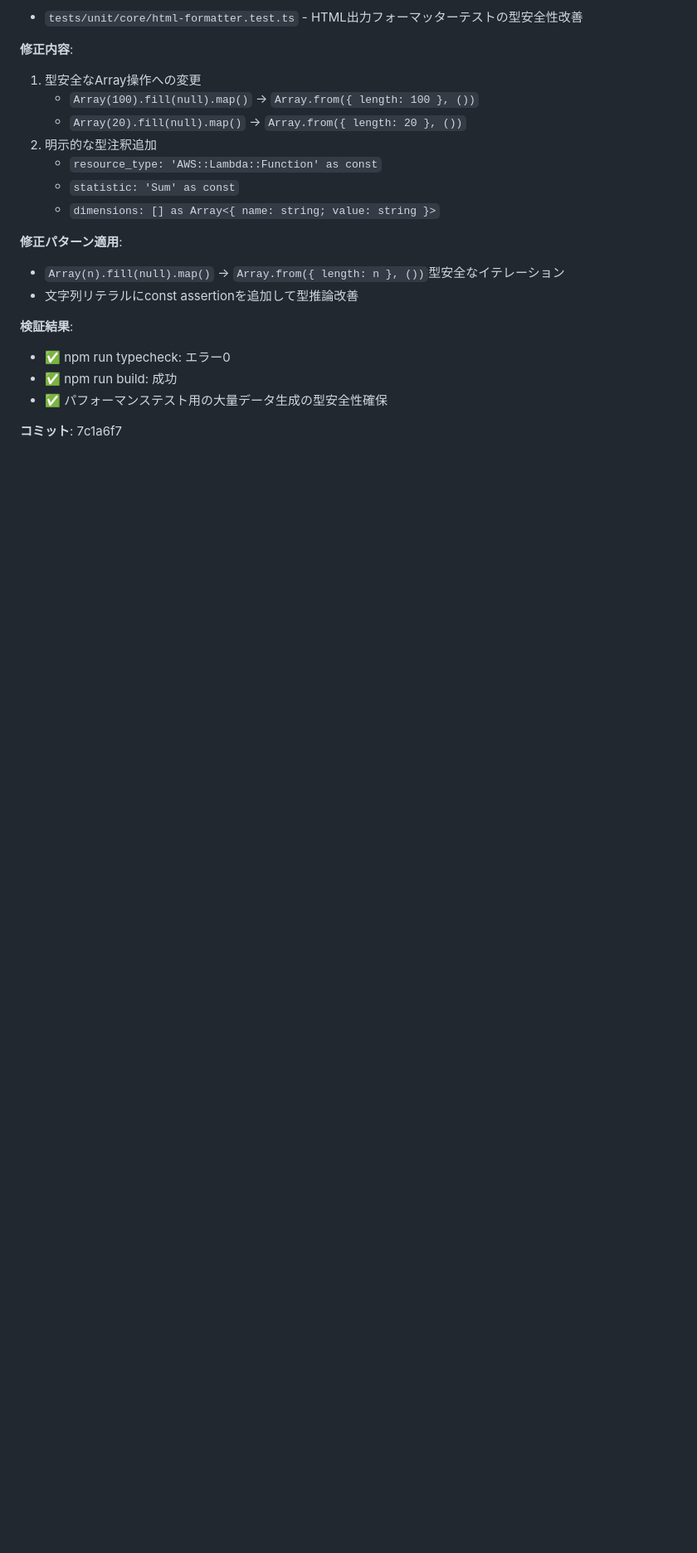
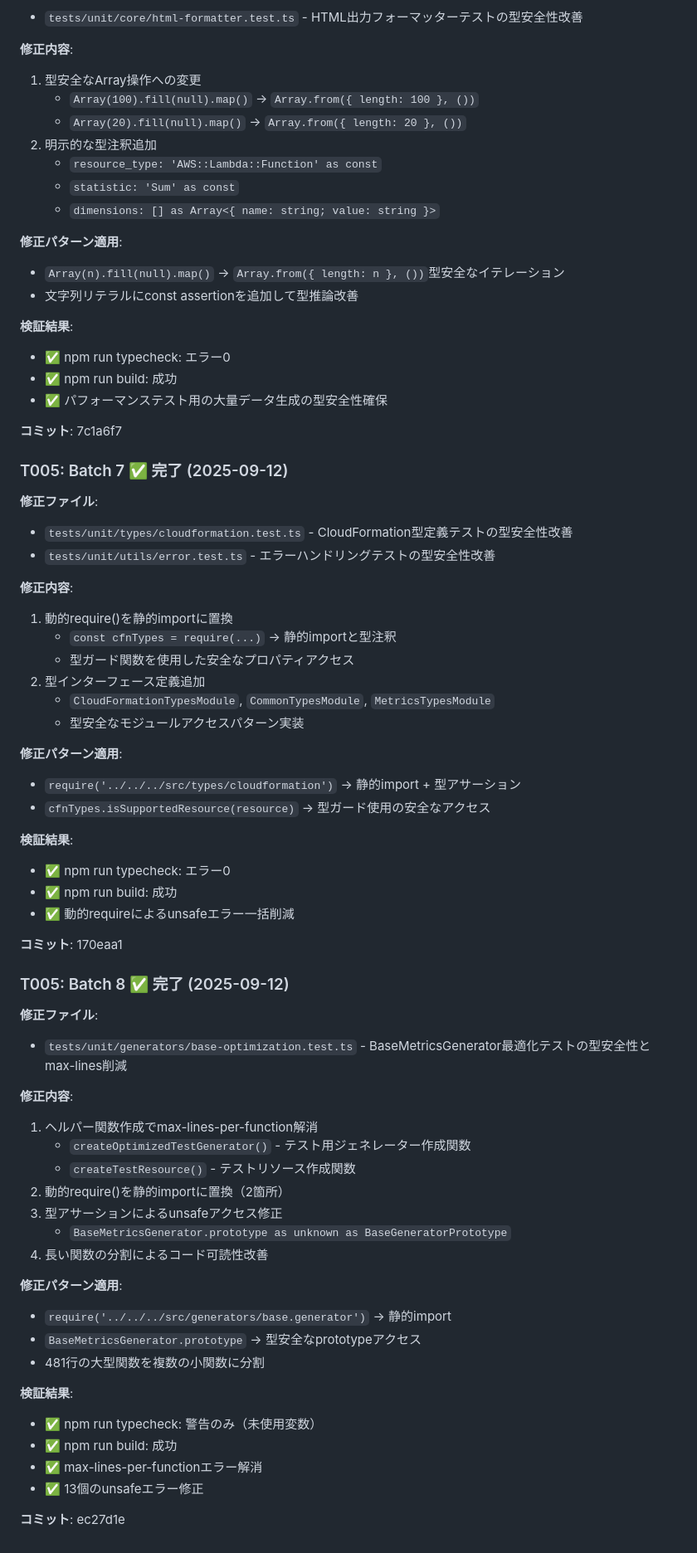
Before and after one commit to lapinChiro/aws_cloud_supporter, a Markdown page: progress.md, the part around the change. Shown: that part at 83% size. Drawn GitHub-style; blank space fills up the shorter version.

Commit message:
最後のprogress.md

```diff
--- a/progress.md
+++ b/progress.md
@@ -417,3 +417,55 @@
 - ✅ パフォーマンステスト用の大量データ生成の型安全性確保
 
 **コミット**: 7c1a6f7
+
+### T005: Batch 7 ✅ 完了 (2025-09-12)
+
+**修正ファイル**:
+- `tests/unit/types/cloudformation.test.ts` - CloudFormation型定義テストの型安全性改善
+- `tests/unit/utils/error.test.ts` - エラーハンドリングテストの型安全性改善
+
+**修正内容**:
+1. 動的require()を静的importに置換
+   - `const cfnTypes = require(...)` → 静的importと型注釈
+   - 型ガード関数を使用した安全なプロパティアクセス
+2. 型インターフェース定義追加
+   - `CloudFormationTypesModule`, `CommonTypesModule`, `MetricsTypesModule`
+   - 型安全なモジュールアクセスパターン実装
+
+**修正パターン適用**:
+- `require('../../../src/types/cloudformation')` → 静的import + 型アサーション
+- `cfnTypes.isSupportedResource(resource)` → 型ガード使用の安全なアクセス
+
+**検証結果**:
+- ✅ npm run typecheck: エラー0
+- ✅ npm run build: 成功
+- ✅ 動的requireによるunsafeエラー一括削減
+
+**コミット**: 170eaa1
+
+### T005: Batch 8 ✅ 完了 (2025-09-12)
+
+**修正ファイル**:
+- `tests/unit/generators/base-optimization.test.ts` - BaseMetricsGenerator最適化テストの型安全性とmax-lines削減
+
+**修正内容**:
+1. ヘルパー関数作成でmax-lines-per-function解消
+   - `createOptimizedTestGenerator()` - テスト用ジェネレーター作成関数
+   - `createTestResource()` - テストリソース作成関数
+2. 動的require()を静的importに置換（2箇所）
+3. 型アサーションによるunsafeアクセス修正
+   - `BaseMetricsGenerator.prototype as unknown as BaseGeneratorPrototype`
+4. 長い関数の分割によるコード可読性改善
+
+**修正パターン適用**:
+- `require('../../../src/generators/base.generator')` → 静的import
+- `BaseMetricsGenerator.prototype` → 型安全なprototypeアクセス
+- 481行の大型関数を複数の小関数に分割
+
+**検証結果**:
+- ✅ npm run typecheck: 警告のみ（未使用変数）
+- ✅ npm run build: 成功
+- ✅ max-lines-per-functionエラー解消
+- ✅ 13個のunsafeエラー修正
+
+**コミット**: ec27d1e
```
